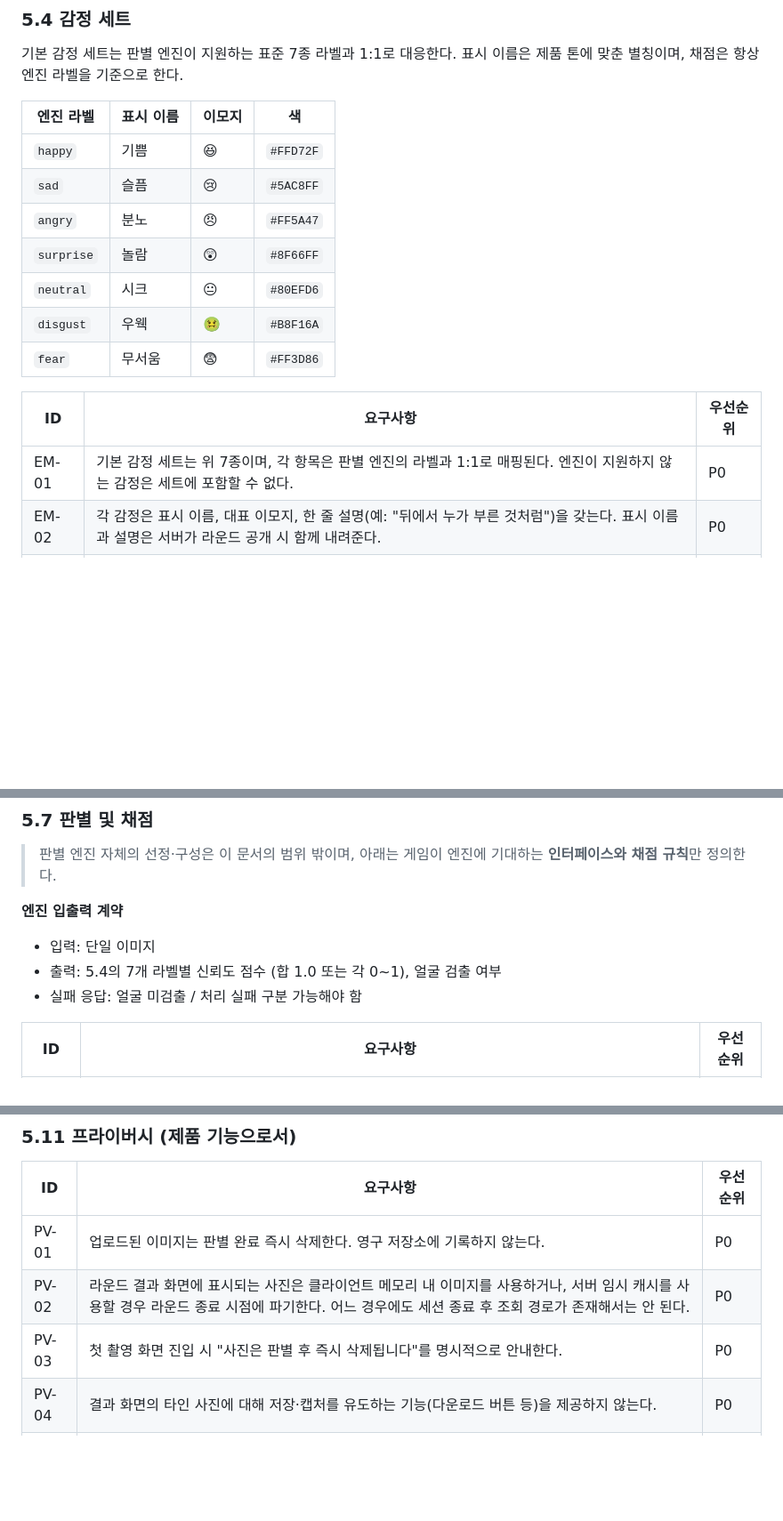
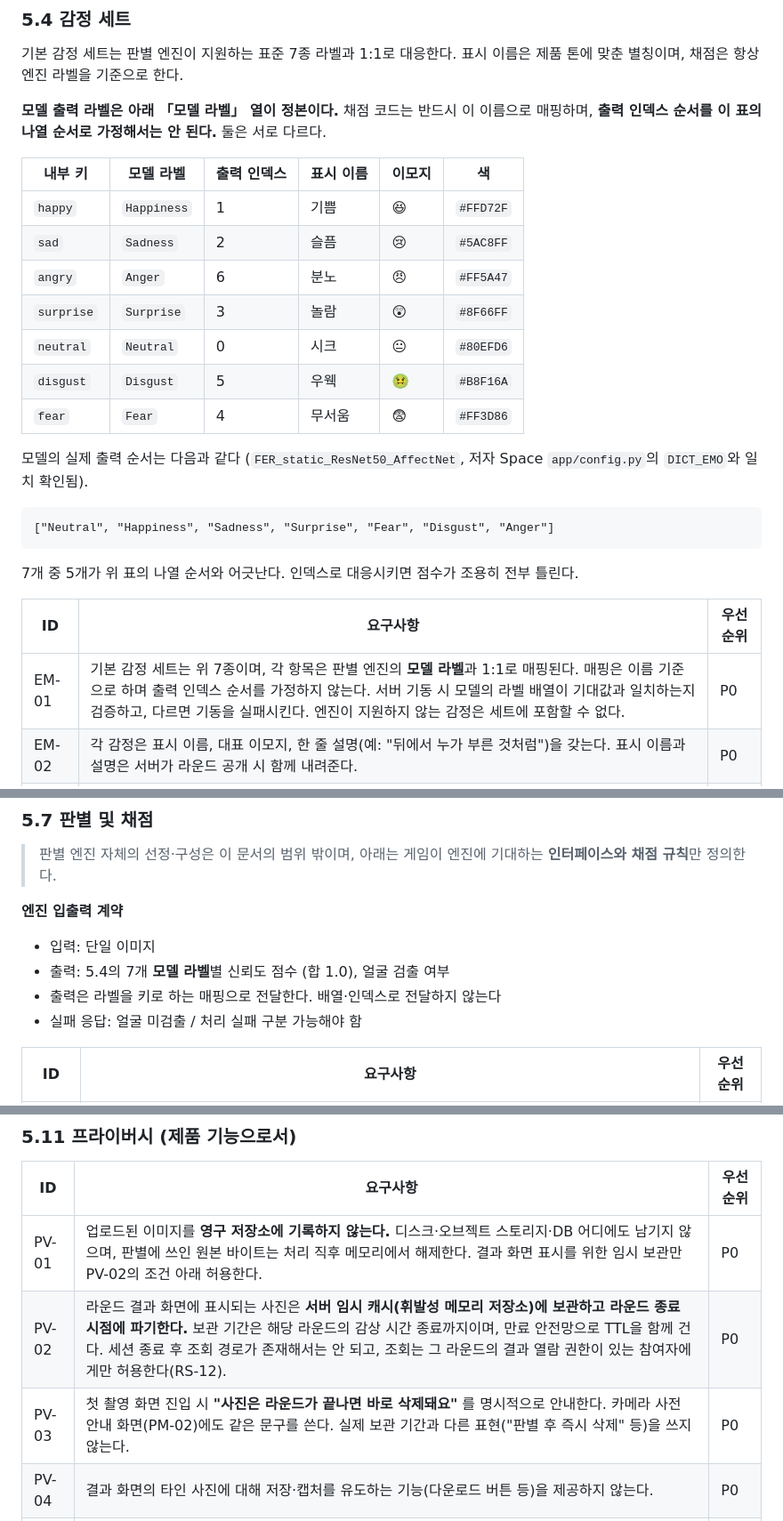
Before and after one commit to k8s11r/emoselfie-DOCS, a Markdown page: requirements.md, 3 parts joined by grey strips. Shown at 89% size. GitHub-like rendering; blank space fills up the shorter version.

````diff
--- a/requirements.md
+++ b/requirements.md
@@ -162,19 +162,29 @@
 
 기본 감정 세트는 판별 엔진이 지원하는 표준 7종 라벨과 1:1로 대응한다. 표시 이름은 제품 톤에 맞춘 별칭이며, 채점은 항상 엔진 라벨을 기준으로 한다.
 
-| 엔진 라벨 | 표시 이름 | 이모지 | 색 |
-|---|---|---|---|
-| `happy` | 기쁨 | 😆 | `#FFD72F` |
-| `sad` | 슬픔 | 😢 | `#5AC8FF` |
-| `angry` | 분노 | 😠 | `#FF5A47` |
-| `surprise` | 놀람 | 😲 | `#8F66FF` |
-| `neutral` | 시크 | 😐 | `#80EFD6` |
-| `disgust` | 우웩 | 🤢 | `#B8F16A` |
-| `fear` | 무서움 | 😨 | `#FF3D86` |
+**모델 출력 라벨은 아래 「모델 라벨」 열이 정본이다.** 채점 코드는 반드시 이 이름으로 매핑하며, **출력 인덱스 순서를 이 표의 나열 순서로 가정해서는 안 된다.** 둘은 서로 다르다.
+
+| 내부 키 | 모델 라벨 | 출력 인덱스 | 표시 이름 | 이모지 | 색 |
+|---|---|---|---|---|---|
+| `happy` | `Happiness` | 1 | 기쁨 | 😆 | `#FFD72F` |
+| `sad` | `Sadness` | 2 | 슬픔 | 😢 | `#5AC8FF` |
+| `angry` | `Anger` | 6 | 분노 | 😠 | `#FF5A47` |
+| `surprise` | `Surprise` | 3 | 놀람 | 😲 | `#8F66FF` |
+| `neutral` | `Neutral` | 0 | 시크 | 😐 | `#80EFD6` |
+| `disgust` | `Disgust` | 5 | 우웩 | 🤢 | `#B8F16A` |
+| `fear` | `Fear` | 4 | 무서움 | 😨 | `#FF3D86` |
+
+모델의 실제 출력 순서는 다음과 같다 (`FER_static_ResNet50_AffectNet`, 저자 Space `app/config.py`의 `DICT_EMO`와 일치 확인됨).
+
+```
+["Neutral", "Happiness", "Sadness", "Surprise", "Fear", "Disgust", "Anger"]
+```
+
+7개 중 5개가 위 표의 나열 순서와 어긋난다. 인덱스로 대응시키면 점수가 조용히 전부 틀린다.
 
 | ID | 요구사항 | 우선순위 |
 |---|---|---|
-| EM-01 | 기본 감정 세트는 위 7종이며, 각 항목은 판별 엔진의 라벨과 1:1로 매핑된다. 엔진이 지원하지 않는 감정은 세트에 포함할 수 없다. | P0 |
+| EM-01 | 기본 감정 세트는 위 7종이며, 각 항목은 판별 엔진의 **모델 라벨**과 1:1로 매핑된다. 매핑은 이름 기준으로 하며 출력 인덱스 순서를 가정하지 않는다. 서버 기동 시 모델의 라벨 배열이 기대값과 일치하는지 검증하고, 다르면 기동을 실패시킨다. 엔진이 지원하지 않는 감정은 세트에 포함할 수 없다. | P0 |
 | EM-02 | 각 감정은 표시 이름, 대표 이모지, 한 줄 설명(예: "뒤에서 누가 부른 것처럼")을 갖는다. 표시 이름과 설명은 서버가 라운드 공개 시 함께 내려준다. | P0 |
 | EM-03 | 감정 카드는 라운드마다 무작위로 뽑되, 난이도가 높은 감정(우웩/무서움)이 연속 2회 이상 나오지 않도록 한다. | P1 |
 | EM-04 | 방장이 사용할 감정 세트를 "쉬움(5종) / 전체(7종)" 중 선택할 수 있다. 쉬움 세트는 우웩·무서움을 제외한다. | P1 |
@@ -237,7 +247,8 @@
 
 **엔진 입출력 계약**
 - 입력: 단일 이미지
-- 출력: 5.4의 7개 라벨별 신뢰도 점수 (합 1.0 또는 각 0~1), 얼굴 검출 여부
+- 출력: 5.4의 7개 **모델 라벨**별 신뢰도 점수 (합 1.0), 얼굴 검출 여부
+- 출력은 라벨을 키로 하는 매핑으로 전달한다. 배열·인덱스로 전달하지 않는다
 - 실패 응답: 얼굴 미검출 / 처리 실패 구분 가능해야 함
 
 | ID | 요구사항 | 우선순위 |
@@ -314,9 +325,9 @@
 
 | ID | 요구사항 | 우선순위 |
 |---|---|---|
-| PV-01 | 업로드된 이미지는 판별 완료 즉시 삭제한다. 영구 저장소에 기록하지 않는다. | P0 |
-| PV-02 | 라운드 결과 화면에 표시되는 사진은 클라이언트 메모리 내 이미지를 사용하거나, 서버 임시 캐시를 사용할 경우 라운드 종료 시점에 파기한다. 어느 경우에도 세션 종료 후 조회 경로가 존재해서는 안 된다. | P0 |
-| PV-03 | 첫 촬영 화면 진입 시 "사진은 판별 후 즉시 삭제됩니다"를 명시적으로 안내한다. | P0 |
+| PV-01 | 업로드된 이미지를 **영구 저장소에 기록하지 않는다.** 디스크·오브젝트 스토리지·DB 어디에도 남기지 않으며, 판별에 쓰인 원본 바이트는 처리 직후 메모리에서 해제한다. 결과 화면 표시를 위한 임시 보관만 PV-02의 조건 아래 허용한다. | P0 |
+| PV-02 | 라운드 결과 화면에 표시되는 사진은 **서버 임시 캐시(휘발성 메모리 저장소)에 보관하고 라운드 종료 시점에 파기한다.** 보관 기간은 해당 라운드의 감상 시간 종료까지이며, 만료 안전망으로 TTL을 함께 건다. 세션 종료 후 조회 경로가 존재해서는 안 되고, 조회는 그 라운드의 결과 열람 권한이 있는 참여자에게만 허용한다(RS-12). | P0 |
+| PV-03 | 첫 촬영 화면 진입 시 **"사진은 라운드가 끝나면 바로 삭제돼요"** 를 명시적으로 안내한다. 카메라 사전 안내 화면(PM-02)에도 같은 문구를 쓴다. 실제 보관 기간과 다른 표현("판별 후 즉시 삭제" 등)을 쓰지 않는다. | P0 |
 | PV-04 | 결과 화면의 타인 사진에 대해 저장·캡처를 유도하는 기능(다운로드 버튼 등)을 제공하지 않는다. | P0 |
 | PV-05 | 이미지는 전송·처리 전 구간에서 암호화되어야 하며, 로그에 이미지 원본이나 식별 가능한 파생물을 남기지 않는다. | P0 |
 
````
Also changed, not shown: other parts of requirements.md (+4 -3 lines), development/Design Delta.md (added, +310 -0 lines).
